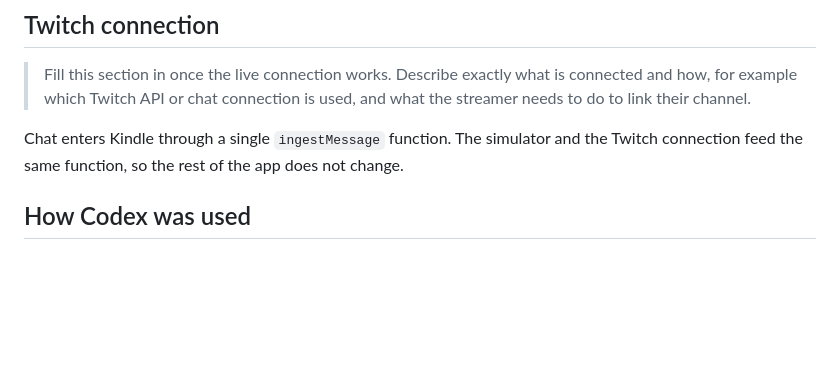
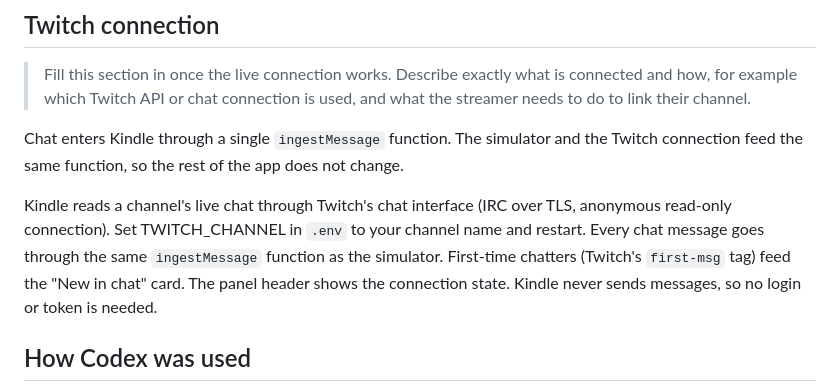
Before and after one commit to Jean-ardona/kindle, a Markdown page: README.md, the part around the change. Drawn GitHub-style; blank space fills up the shorter version.

Commit message:
Update README with Twitch chat connection instructions
Added details about connecting to Twitch's chat interface and how to set up the channel in the .env file.

```diff
--- a/README.md
+++ b/README.md
@@ -64,6 +64,8 @@ Without a key, everything still works except cross-language merging and translat
 
 Chat enters Kindle through a single `ingestMessage` function. The simulator and the Twitch connection feed the same function, so the rest of the app does not change.
 
+Kindle reads a channel's live chat through Twitch's chat interface (IRC over TLS, anonymous read-only connection). Set TWITCH_CHANNEL in `.env` to your channel name and restart. Every chat message goes through the same `ingestMessage` function as the simulator. First-time chatters (Twitch's `first-msg` tag) feed the "New in chat" card. The panel header shows the connection state. Kindle never sends messages, so no login or token is needed.
+
 ## How Codex was used
 
 The whole project was built in a single Codex thread: the streamer panel and its design system, the backend and live event stream, the duplicate merger, the AI layer with its failure handling, the overlay, and the simulator. Each step was a focused prompt, tested in the browser before the next one.
```
